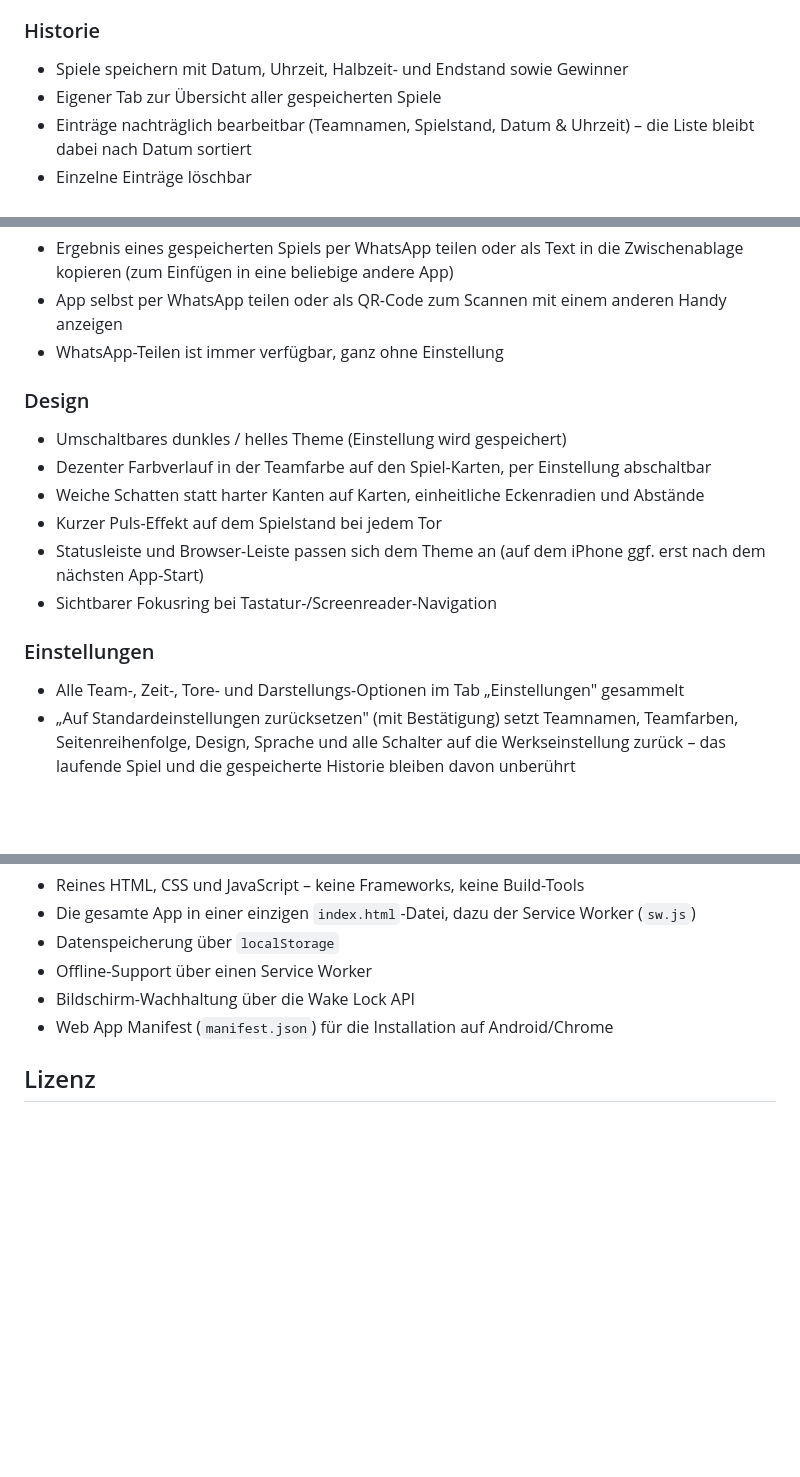
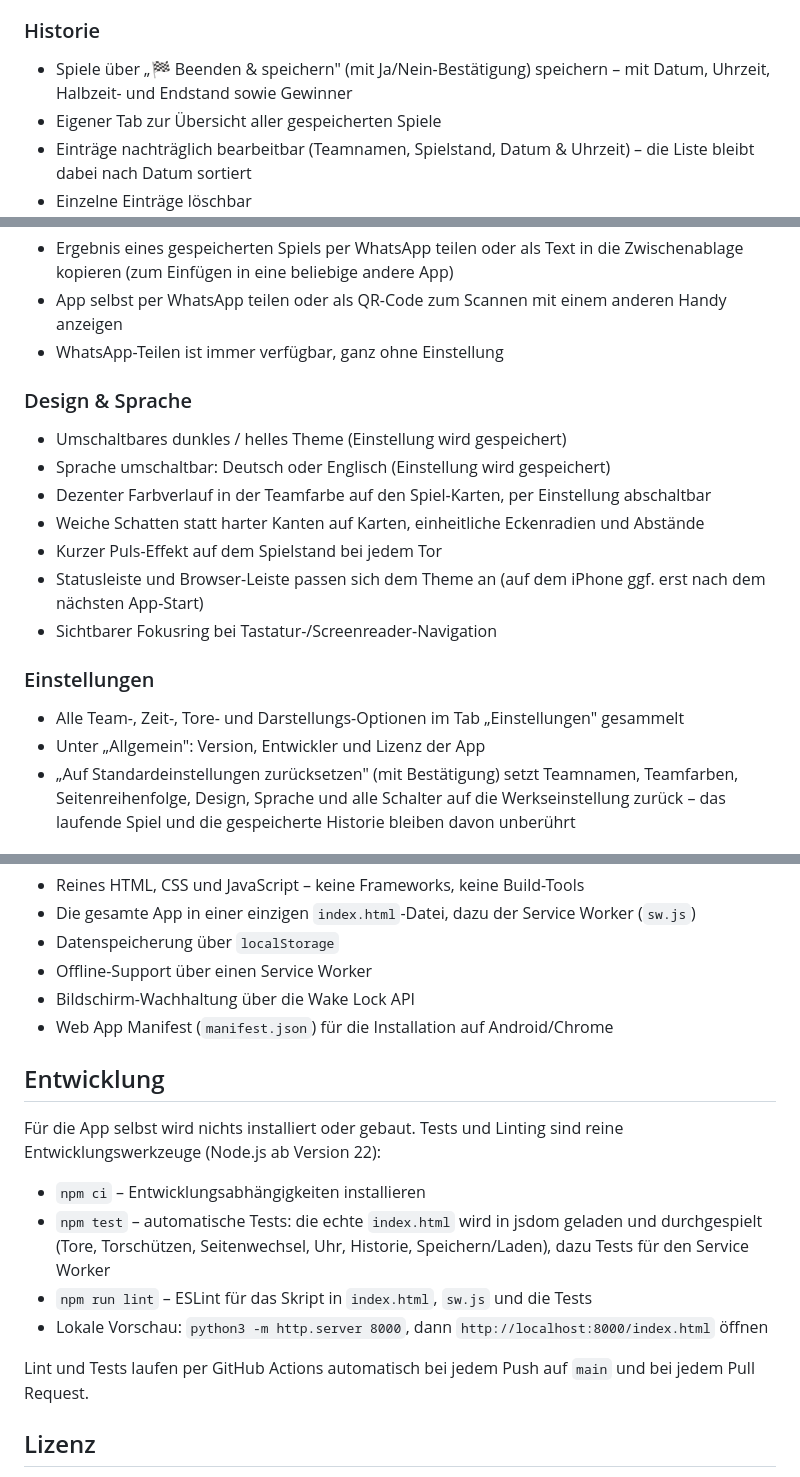
Before and after one commit to StefanRiese/Handball_Scoreboard, a Markdown page: README.md, 3 parts joined by grey strips. GitHub-like rendering; blank space fills up the shorter version.

Commit message:
README: document language switch, reset/finish confirmations, info section and development setup

```diff
--- a/README.md
+++ b/README.md
@@ -53,7 +54,7 @@ Eine schlanke Web-App zum Verfolgen des Spielstands bei Handballspielen – opti
 - Optionaler „Punktefaktor" (Einstellung, standardmäßig an): Anzahl verschiedener Torschützen × Tore des Teams
 
 ### Historie
-- Spiele speichern mit Datum, Uhrzeit, Halbzeit- und Endstand sowie Gewinner
+- Spiele über „🏁 Beenden & speichern" (mit Ja/Nein-Bestätigung) speichern – mit Datum, Uhrzeit, Halbzeit- und Endstand sowie Gewinner
 - Eigener Tab zur Übersicht aller gespeicherten Spiele
 - Einträge nachträglich bearbeitbar (Teamnamen, Spielstand, Datum & Uhrzeit) – die Liste bleibt dabei nach Datum sortiert
 - Einzelne Einträge löschbar
@@ -66,8 +67,9 @@ Eine schlanke Web-App zum Verfolgen des Spielstands bei Handballspielen – opti
 - App selbst per WhatsApp teilen oder als QR-Code zum Scannen mit einem anderen Handy anzeigen
 - WhatsApp-Teilen ist immer verfügbar, ganz ohne Einstellung
 
-### Design
+### Design & Sprache
 - Umschaltbares dunkles / helles Theme (Einstellung wird gespeichert)
+- Sprache umschaltbar: Deutsch oder Englisch (Einstellung wird gespeichert)
 - Dezenter Farbverlauf in der Teamfarbe auf den Spiel-Karten, per Einstellung abschaltbar
 - Weiche Schatten statt harter Kanten auf Karten, einheitliche Eckenradien und Abstände
 - Kurzer Puls-Effekt auf dem Spielstand bei jedem Tor
@@ -76,6 +78,7 @@ Eine schlanke Web-App zum Verfolgen des Spielstands bei Handballspielen – opti
 
 ### Einstellungen
 - Alle Team-, Zeit-, Tore- und Darstellungs-Optionen im Tab „Einstellungen" gesammelt
+- Unter „Allgemein": Version, Entwickler und Lizenz der App
 - „Auf Standardeinstellungen zurücksetzen" (mit Bestätigung) setzt Teamnamen, Teamfarben, Seitenreihenfolge, Design, Sprache und alle Schalter auf die Werkseinstellung zurück – das laufende Spiel und die gespeicherte Historie bleiben davon unberührt
 
 ## Mobile-Optimierung
@@ -121,5 +124,14 @@ Am einfachsten über **„📲 Zum Home-Bildschirm hinzufügen"** in den Einstel
 - Bildschirm-Wachhaltung über die Wake Lock API
 - Web App Manifest (`manifest.json`) für die Installation auf Android/Chrome
 
+## Entwicklung
+Für die App selbst wird nichts installiert oder gebaut. Tests und Linting sind reine Entwicklungswerkzeuge (Node.js ab Version 22):
+- `npm ci` – Entwicklungsabhängigkeiten installieren
+- `npm test` – automatische Tests: die echte `index.html` wird in jsdom geladen und durchgespielt (Tore, Torschützen, Seitenwechsel, Uhr, Historie, Speichern/Laden), dazu Tests für den Service Worker
+- `npm run lint` – ESLint für das Skript in `index.html`, `sw.js` und die Tests
+- Lokale Vorschau: `python3 -m http.server 8000`, dann `http://localhost:8000/index.html` öffnen
+
+Lint und Tests laufen per GitHub Actions automatisch bei jedem Push auf `main` und bei jedem Pull Request.
+
 ## Lizenz
 MIT-Lizenz – frei zur Nutzung, Anpassung und Weitergabe, solange der Copyright-Hinweis erhalten bleibt. Details siehe [LICENSE](LICENSE).
```
Also changed, not shown: other parts of README.md (+1 -0 lines).
